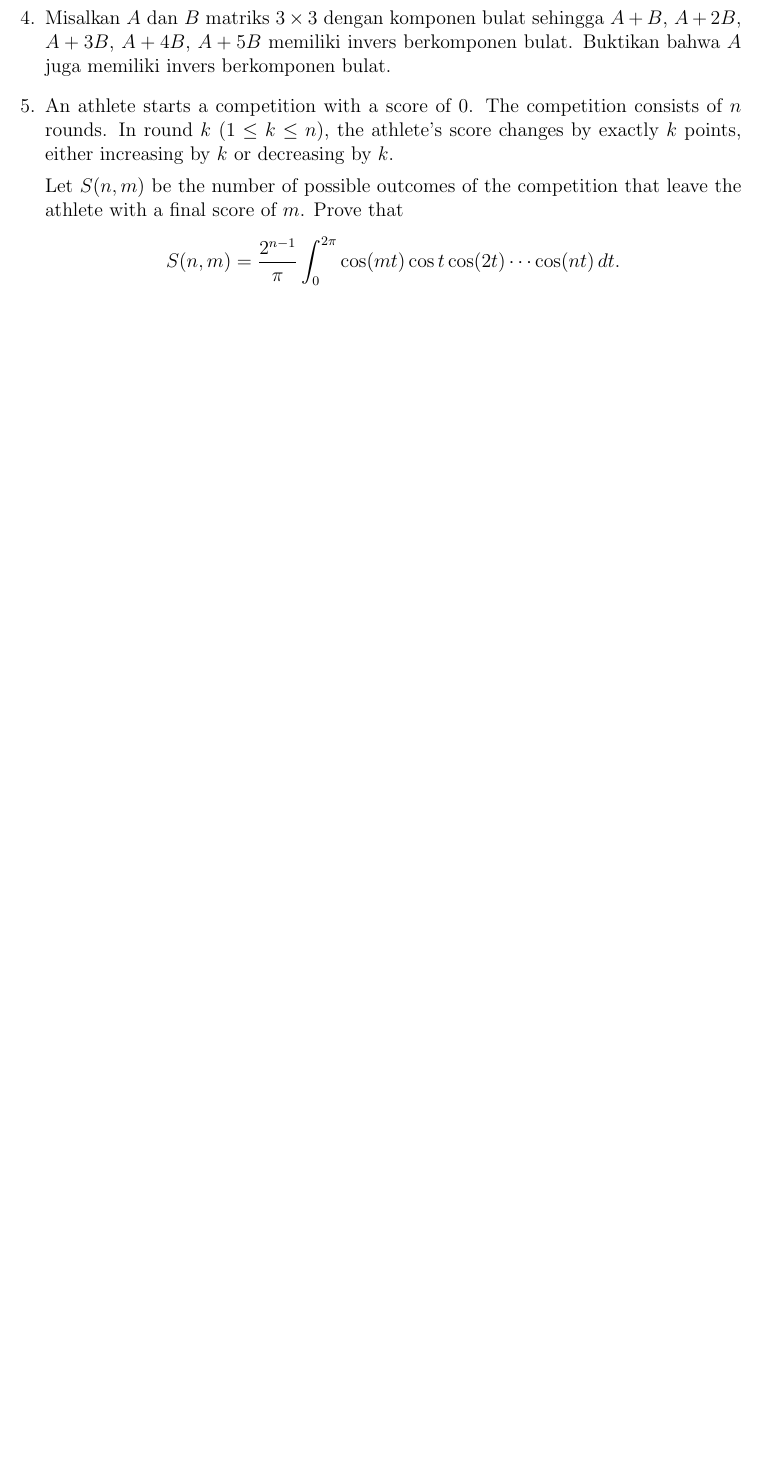
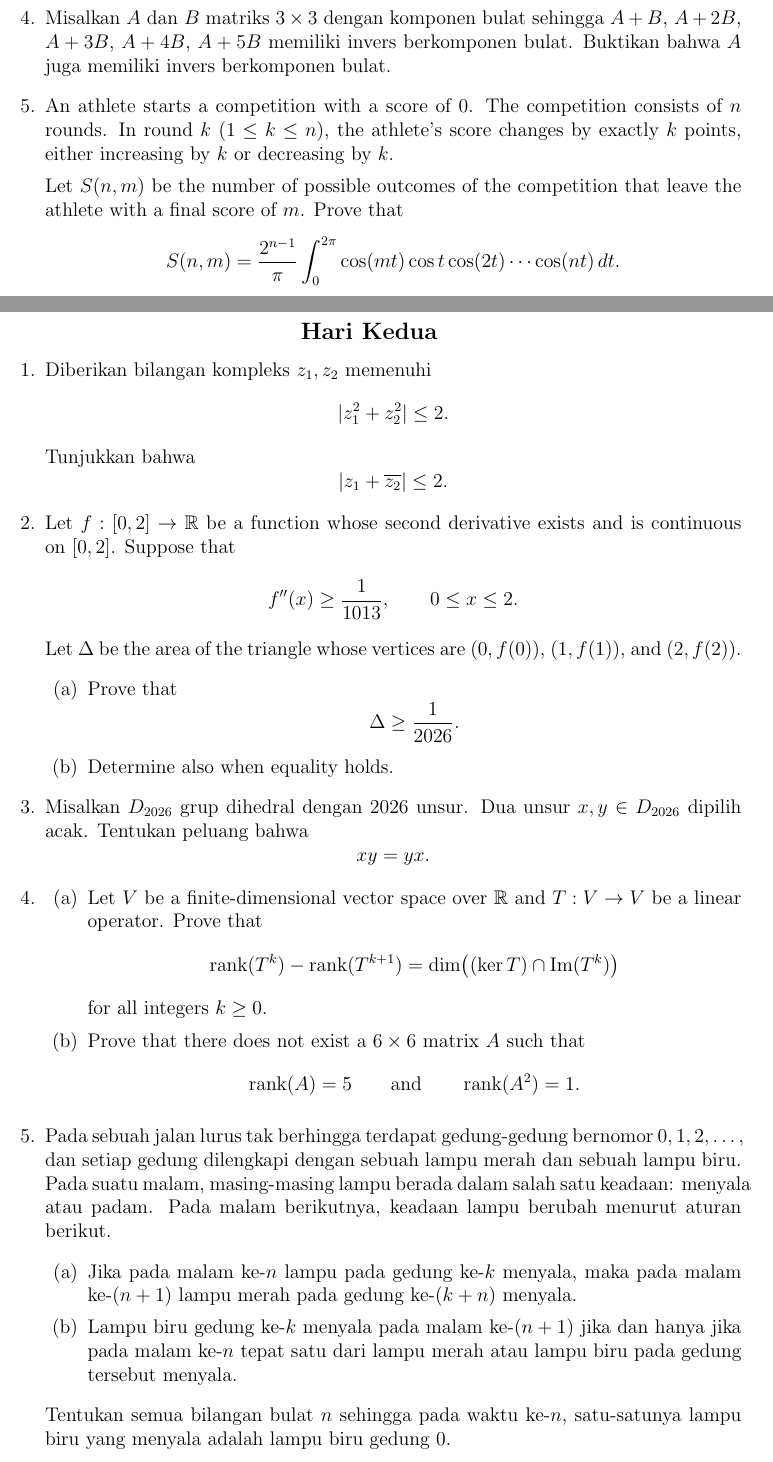
Before and after one commit to KlinikAA/ONMIPA, a LaTeX document (Seleksi IMC/2026/Seleksi IMC 2026.tex): part of page 1 of 6 before the commit and two parts of pages 1 and 2 of 7 after it, the two joined at a grey line, cut so that both start at the same text, the shorter picture padded with empty space. Compiled offline with pdfLaTeX.

Commit message:
Add problems for Hari Kedua in Seleksi IMC 2026

```diff
--- a/Seleksi IMC/2026/Seleksi IMC 2026.tex
+++ b/Seleksi IMC/2026/Seleksi IMC 2026.tex
@@ -55,8 +55,68 @@
 \end{enumerate}
 
 \newpage
+\subsection*{Hari Kedua}
 
-\section*{Solusi}
+\begin{enumerate}
+  \item Diberikan bilangan kompleks $z_1,z_2$ memenuhi
+        \[
+          |z_1^2+z_2^2|\le 2.
+        \]
+        Tunjukkan bahwa
+        \[
+          |z_1+\overline{z_2}|\le 2.
+        \]
+
+  \item Let $f:[0,2]\to\mathbb{R}$ be a function whose second derivative exists and is continuous on $[0,2]$.
+        Suppose that
+        \[
+          f''(x)\ge \frac{1}{1013},
+          \qquad 0\le x\le 2.
+        \]
+        Let $\Delta$ be the area of the triangle whose vertices are $(0,f(0))$, $(1,f(1))$, and $(2,f(2))$.
+        \begin{enumerate}
+          \item Prove that
+                \[
+                  \Delta\ge \frac{1}{2026}.
+                \]
+          \item Determine also when equality holds.
+        \end{enumerate}
+
+  \item Misalkan $D_{2026}$ grup dihedral dengan $2026$ unsur. Dua unsur $x,y\in D_{2026}$ dipilih acak.
+        Tentukan peluang bahwa
+        \[
+          xy=yx.
+        \]
+
+  \item \begin{enumerate}
+          \item Let $V$ be a finite-dimensional vector space over $\mathbb{R}$ and $T:V\to V$ be a linear operator.
+                Prove that
+                \[
+                  \operatorname{rank}(T^k)-\operatorname{rank}(T^{k+1})
+                  =
+                  \dim\bigl((\ker T)\cap \operatorname{Im}(T^k)\bigr)
+                \]
+                for all integers $k\ge 0$.
+          \item Prove that there does not exist a $6\times 6$ matrix $A$ such that
+                \[
+                  \operatorname{rank}(A)=5
+                  \qquad\text{and}\qquad
+                  \operatorname{rank}(A^2)=1.
+                \]
+        \end{enumerate}
+
+  \item Pada sebuah jalan lurus tak berhingga terdapat gedung-gedung bernomor $0,1,2,\dots$, dan setiap gedung dilengkapi dengan sebuah lampu merah dan sebuah lampu biru. Pada suatu malam, masing-masing lampu berada dalam salah satu keadaan: menyala atau padam. Pada malam berikutnya, keadaan lampu berubah menurut aturan berikut.
+        \begin{enumerate}
+          \item Jika pada malam ke-$n$ lampu pada gedung ke-$k$ menyala, maka pada malam ke-$(n+1)$ lampu merah pada gedung ke-$(k+n)$ menyala.
+          \item Lampu biru gedung ke-$k$ menyala pada malam ke-$(n+1)$ jika dan hanya jika pada malam ke-$n$ tepat satu dari lampu merah atau lampu biru pada gedung tersebut menyala.
+        \end{enumerate}
+        Tentukan semua bilangan bulat $n$ sehingga pada waktu ke-$n$, satu-satunya lampu biru yang menyala adalah lampu biru gedung $0$.
+
+\end{enumerate}
+
+\newpage
+
+\section*{Solusi Hari Pertama}
 
 \begin{enumerate}
   \item Ambil
```
Also changed, not shown: Seleksi IMC/2026/Seleksi IMC 2026.pdf.
